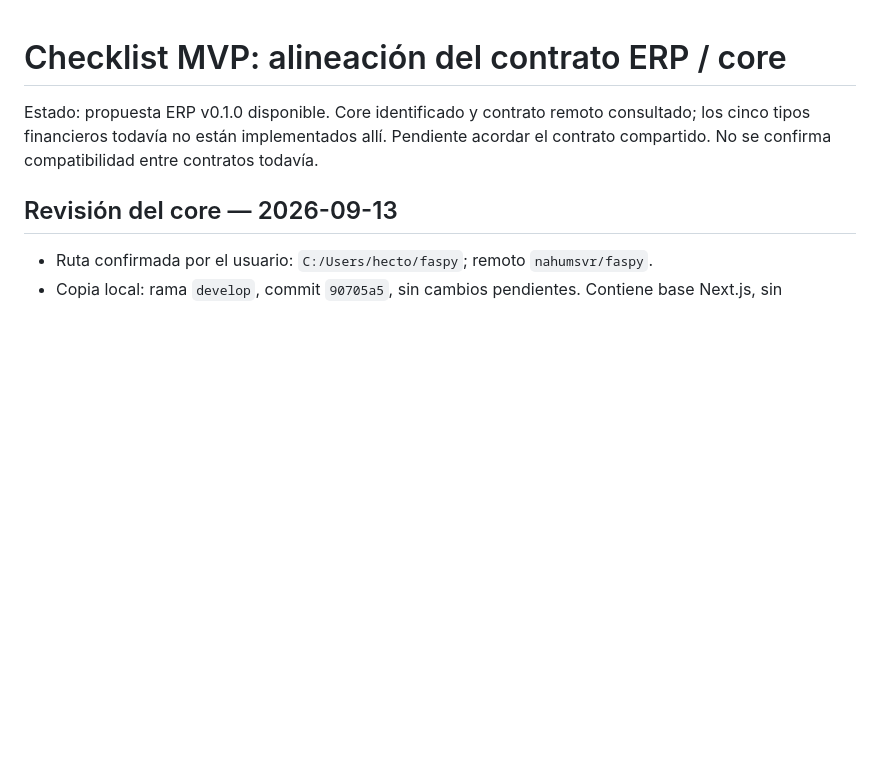
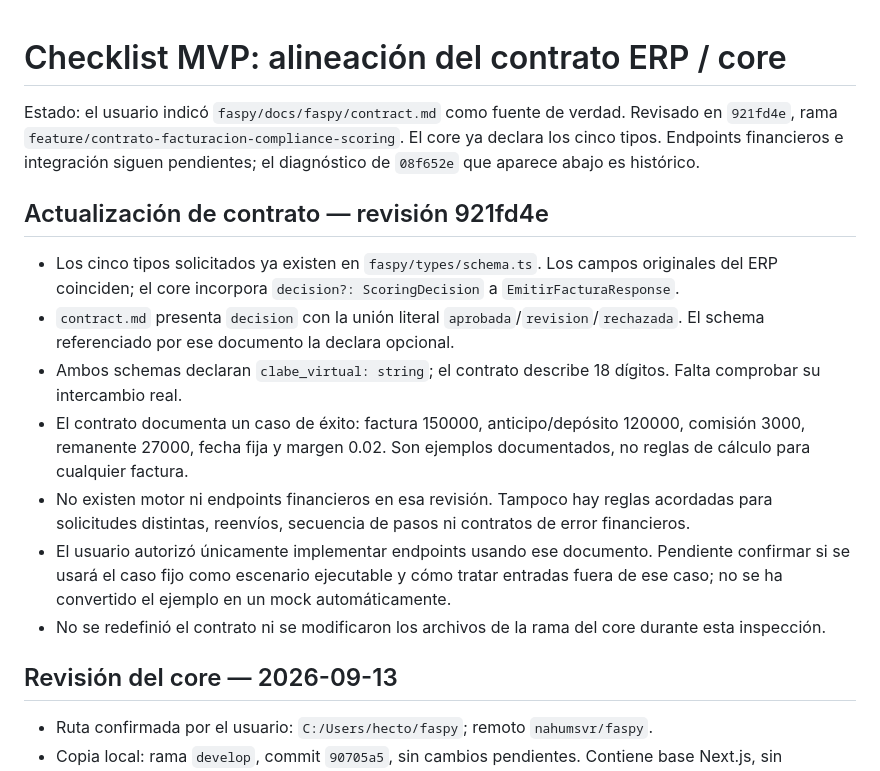
Before and after one commit to nahumsvr/erp-faspy, a Markdown page: docs/mvp-checklist.md, the part around the change. GitHub-like rendering; blank space fills up the shorter version.

Commit message:
docs: adoptar contract.md del core como fuente de verdad

```diff
--- a/docs/mvp-checklist.md
+++ b/docs/mvp-checklist.md
@@ -1,6 +1,16 @@
 # Checklist MVP: alineación del contrato ERP / core
 
-Estado: propuesta ERP v0.1.0 disponible. Core identificado y contrato remoto consultado; los cinco tipos financieros todavía no están implementados allí. Pendiente acordar el contrato compartido. No se confirma compatibilidad entre contratos todavía.
+Estado: el usuario indicó `faspy/docs/faspy/contract.md` como fuente de verdad. Revisado en `921fd4e`, rama `feature/contrato-facturacion-compliance-scoring`. El core ya declara los cinco tipos. Endpoints financieros e integración siguen pendientes; el diagnóstico de `08f652e` que aparece abajo es histórico.
+
+## Actualización de contrato — revisión 921fd4e
+
+- Los cinco tipos solicitados ya existen en `faspy/types/schema.ts`. Los campos originales del ERP coinciden; el core incorpora `decision?: ScoringDecision` a `EmitirFacturaResponse`.
+- `contract.md` presenta `decision` con la unión literal `aprobada`/`revision`/`rechazada`. El schema referenciado por ese documento la declara opcional.
+- Ambos schemas declaran `clabe_virtual: string`; el contrato describe 18 dígitos. Falta comprobar su intercambio real.
+- El contrato documenta un caso de éxito: factura 150000, anticipo/depósito 120000, comisión 3000, remanente 27000, fecha fija y margen 0.02. Son ejemplos documentados, no reglas de cálculo para cualquier factura.
+- No existen motor ni endpoints financieros en esa revisión. Tampoco hay reglas acordadas para solicitudes distintas, reenvíos, secuencia de pasos ni contratos de error financieros.
+- El usuario autorizó únicamente implementar endpoints usando ese documento. Pendiente confirmar si se usará el caso fijo como escenario ejecutable y cómo tratar entradas fuera de ese caso; no se ha convertido el ejemplo en un mock automáticamente.
+- No se redefinió el contrato ni se modificaron los archivos de la rama del core durante esta inspección.
 
 ## Revisión del core — 2026-09-13
 
```
Also changed, not shown: docs/decisiones.md (+2 -0 lines).
